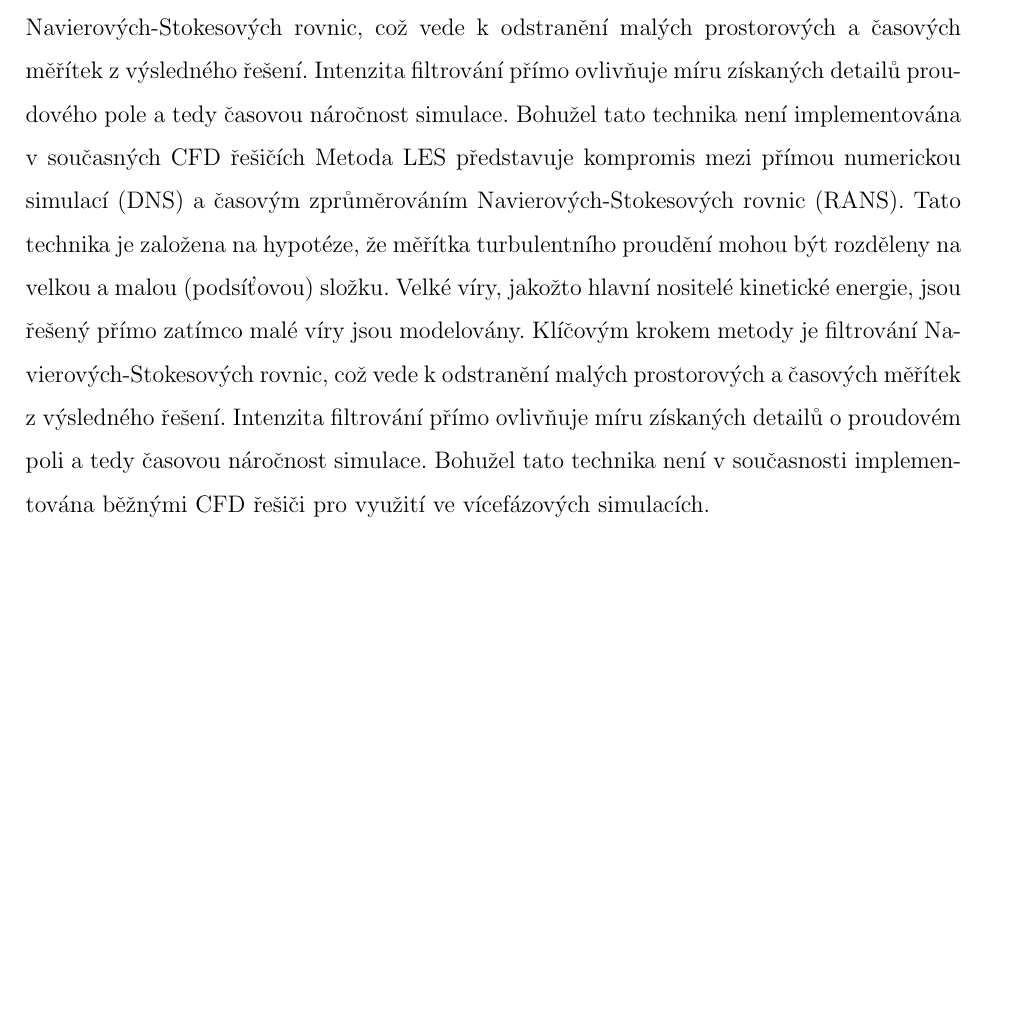
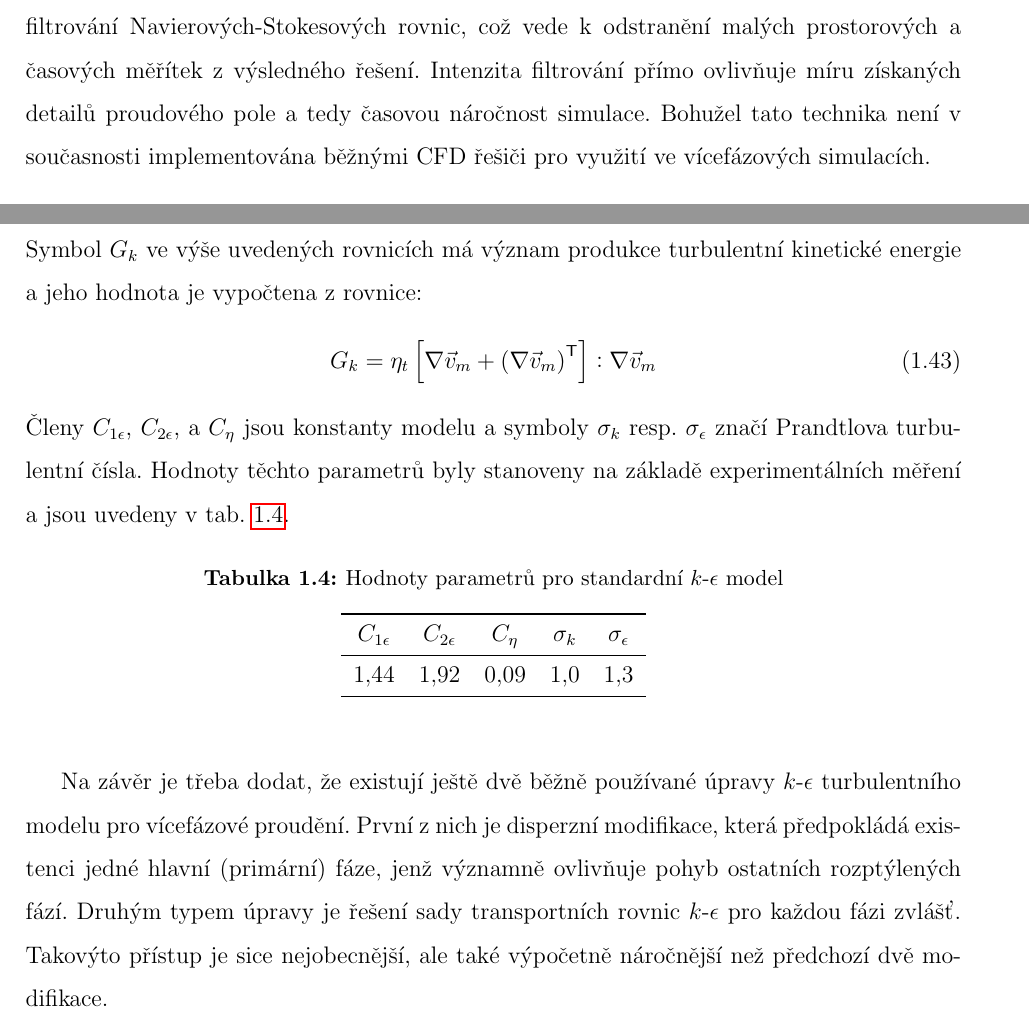
Before and after one commit to tantecky/thesis, a LaTeX thesis (anteckyt.tex, which reads theory.tex): part of page 21 of 36 before the commit and two parts of pages 21 and 23 of 36 after it, the two joined at a grey line, cut so that both start at the same text, the shorter picture padded with empty space. Compiled offline with pdfLaTeX.

Commit message:
theory-cfd

```diff
--- a/anteckyt.tex
+++ b/anteckyt.tex
@@ -48,6 +48,7 @@
 \newcommand{\komg}{$k\mbox{-}\omega$}
 \newcommand{\volproc}[1]{\num{#1}\,obj.\,\%}
 \newcommand{\avg}[1]{ \left< #1 \right>}
+\newcommand{\kula}[1]{ \left( #1 \right)}
 
 
 %\sectionfont{\fontsize{14pt}{1.5}\selectfont}
--- a/theory.tex
+++ b/theory.tex
@@ -400,8 +400,7 @@ Z pohledu numerické simulace existují tři hlavní směry, jak se vypořádat
 Následující přístup řeší k určení proudového pole pouze rovnici kontinuity a Navierovy-Stokesovy rovnice bez využití dodatečných rovnic pro turbulenci. Toto znamená, že celá škála prostorových a časových měřítek musí být řešena přímo, a proto použitá výpočetní doména musí být dostatečně jemná. Počet potřebný buněk obsažených ve výpočetní sítí roste přibližně kvadraticky s hodnotou Reynoldsova čísla ($Re^{3/4}$). Z tohoto důvodu klade technika DNS značné nároky na výpočetní techniku a následné vyhodnocení.
 
 \paragraph{Technika velkých vírů (LES)}
-Metoda LES představuje kompromis mezi přímou numerickou simulací (DNS) a časovým zprůměrováním Navierových-Stokesových rovnic (RANS). Tato technika je založena na hypotéze, že měřítka turbulentního proudění mohou být rozděleny na velkou a malou (podsíťovou) složku. Velké víry, jakožto hlavní nositelé kinetické energie, jsou řešený přímo zatímco malé víry jsou modelovány. Klíčovým krokem metody je filtrování Navierových-Stokesových rovnic, což vede k odstranění malých prostorových a časových měřítek z výsledného řešení. Intenzita filtrování přímo ovlivňuje míru získaných detailů proudového pole a tedy časovou náročnost simulace. Bohužel tato technika není implementována v současných CFD řešičích
-Metoda LES představuje kompromis mezi přímou numerickou simulací (DNS) a časovým zprůměrováním Navierových-Stokesových rovnic (RANS). Tato technika je založena na hypotéze, že měřítka turbulentního proudění mohou být rozděleny na velkou a malou (podsíťovou) složku. Velké víry, jakožto hlavní nositelé kinetické energie, jsou řešený přímo zatímco malé víry jsou modelovány. Klíčovým krokem metody je filtrování Navierových-Stokesových rovnic, což vede k odstranění malých prostorových a časových měřítek z výsledného řešení. Intenzita filtrování přímo ovlivňuje míru získaných detailů o proudovém poli a tedy časovou náročnost simulace. Bohužel tato technika není v současnosti implementována běžnými CFD řešiči pro využití ve vícefázových simulacích.
+Metoda LES představuje kompromis mezi přímou numerickou simulací (DNS) a časovým zprůměrováním Navierových-Stokesových rovnic (RANS). Tato technika je založena na hypotéze, že měřítka turbulentního proudění mohou být rozděleny na velkou a malou (podsíťovou) složku. Velké víry, jakožto hlavní nositelé kinetické energie, jsou řešený přímo zatímco malé víry jsou modelovány. Klíčovým krokem metody je filtrování Navierových-Stokesových rovnic, což vede k odstranění malých prostorových a časových měřítek z výsledného řešení. Intenzita filtrování přímo ovlivňuje míru získaných detailů proudového pole a tedy časovou náročnost simulace. Bohužel tato technika není v současnosti implementována běžnými CFD řešiči pro využití ve vícefázových simulacích.
 
 \paragraph{Časově zprůměrované Navierovy-Stokesy rovnice (RANS)}
 Principem metody RANS je rozložení okamžité hodnoty veličiny popisující proudění na složku časově zprůměrovanou a fluktuační, tedy:
@@ -473,2 +472,24 @@ přičemž hodnoty veličin $k$ a $\epsilon$ jsou získány řešením příslu
 	\label{eq:eps-eq}
 \end{equation}
+Symbol $G_{k}$ ve výše uvedených rovnicích má význam produkce turbulentní kinetické energie a jeho hodnota je vypočtena z rovnice:
+\begin{equation}
+   G_{k} = \eta_{t} \left[ \nabla \vec{v}_{m} +  \left( \nabla \vec{v}_{m} \right)^{\mathsf{T}}\right] : \nabla \vec{v}_{m}
+  \label{eq:gk}
+\end{equation}
+Členy $C_{1\epsilon}$, $C_{2\epsilon}$, a $C_{\eta}$ jsou konstanty modelu a symboly $\sigma_{k}$ resp. $\sigma_{\epsilon}$ značí Prandtlova turbulentní čísla. Hodnoty těchto parametrů byly stanoveny na základě experimentálních měření a jsou uvedeny v tab. \ref{tab:const}.
+
+\begin{table}[h!]
+\begin{center}
+\caption{Hodnoty parametrů pro standardní \keps{} model}
+\label{tab:const}
+\begin{tabular}{ccccc}
+\toprule
+$C_{1\epsilon}$ & $C_{2\epsilon}$ & $C_{\eta}$ &  $\sigma_{k}$ & $\sigma_{\epsilon}$\\
+\midrule
+\num{1.44} & \num{1.92} & \num{0.09} & \num{1.0} & \num{1.3} \\
+\bottomrule
+\end{tabular}
+\end{center}
+\end{table}
+
+Na závěr je třeba dodat, že existují ještě dvě běžně používané úpravy \keps{} turbulentního modelu pro vícefázové proudění. První z nich je disperzní modifikace, která předpokládá existenci jedné hlavní (primární) fáze, jenž významně ovlivňuje pohyb ostatních rozptýlených fází. Druhým typem úpravy je řešení sady transportních rovnic \keps{} pro každou fázi zvlášť. Takovýto přístup je sice nejobecnější, ale také výpočetně náročnější než předchozí dvě modifikace.
```
Also changed, not shown: theory.tex (10 more changed lines).
